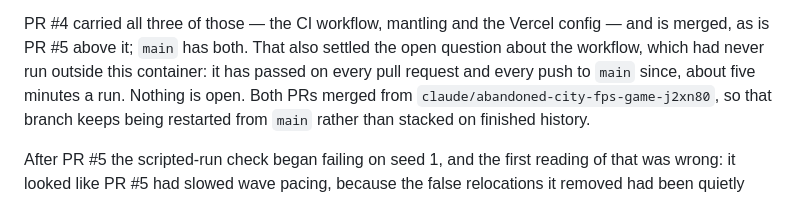
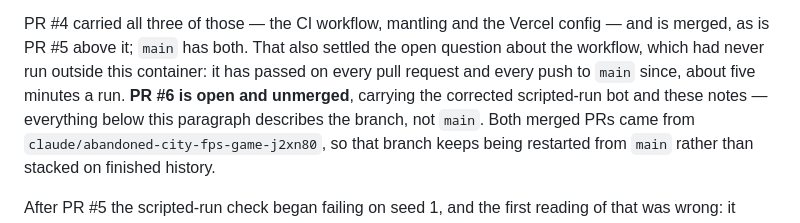
Before and after one commit to vdblights/Cyrus-game, a Markdown page: CLAUDE.md, the part around the change. GitHub-like rendering.

Commit message:
Point the notes at PR #6
The State section said nothing was open, which was true when it was
written and stopped being true when the branch was proposed. Say which
PR carries the bot correction and these notes, and that everything after
that paragraph describes the branch rather than main.

Co-Authored-By: Claude Opus 5 <noreply@anthropic.com>
Claude-Session: https://claude.ai/code/session_01EDchM55st1K1ufV87kLH1X

```diff
--- a/CLAUDE.md
+++ b/CLAUDE.md
@@ -187,7 +187,9 @@ PR #4 carried all three of those — the CI workflow, mantling and the Vercel
 config — and is merged, as is PR #5 above it; `main` has both. That also
 settled the open question about the workflow, which had never run outside this
 container: it has passed on every pull request and every push to `main` since,
-about five minutes a run. Nothing is open. Both PRs merged from
+about five minutes a run. **PR #6 is open and unmerged**, carrying the
+corrected scripted-run bot and these notes — everything below this paragraph
+describes the branch, not `main`. Both merged PRs came from
 `claude/abandoned-city-fps-game-j2xn80`, so that branch keeps being restarted
 from `main` rather than stacked on finished history.
 
```
